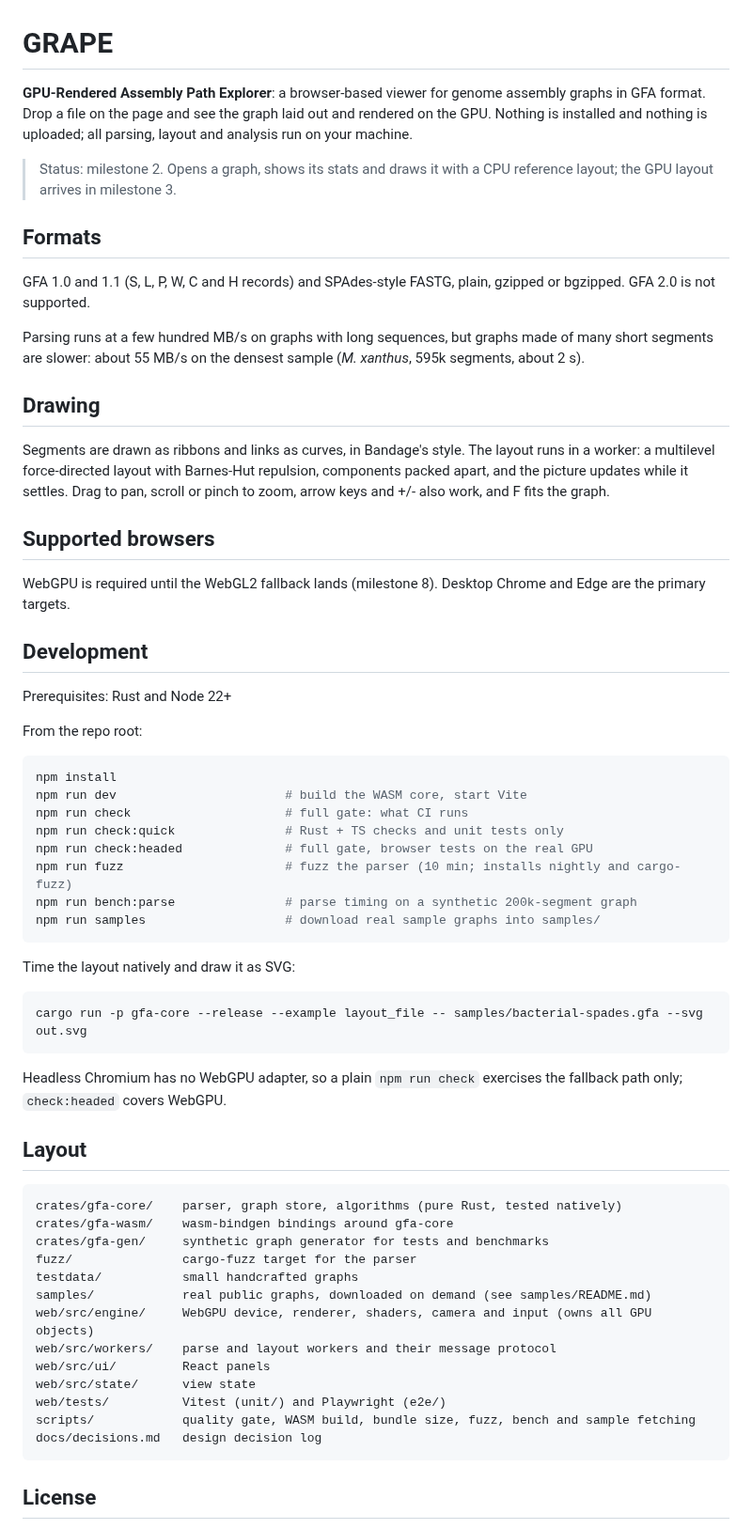
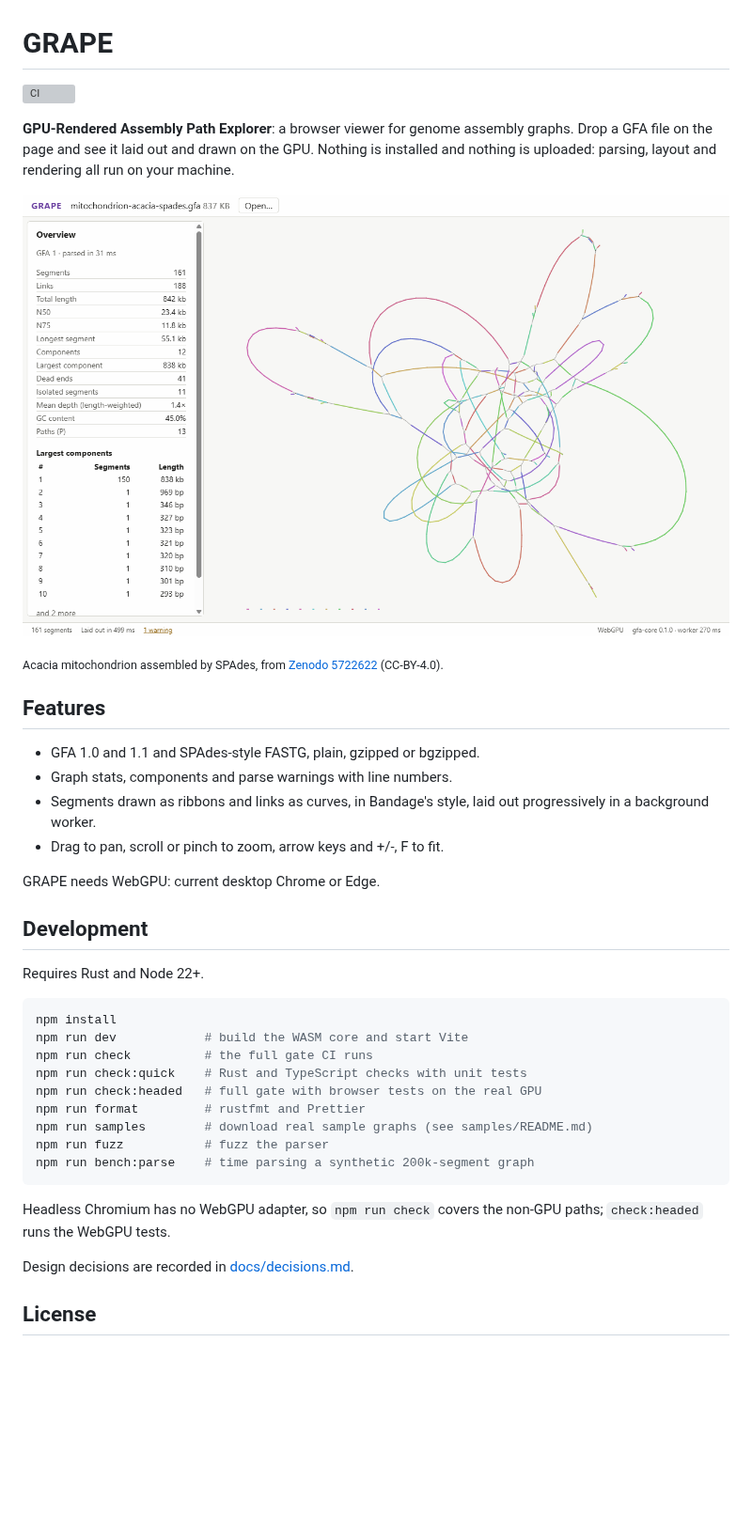
Before and after one commit to Vikmanou/GRAPE, a Markdown page: README.md, the part around one of its changes. Shown at 94% size. Rendered like a GitHub page; pictures changed too: docs/screenshot.png (added); blank space fills up the shorter version; grey boxes are pictures that could not be loaded.

Commit message:
Rewrite the readme with a ci badge and a screenshot

````diff
--- a/README.md
+++ b/README.md
@@ -1,78 +1,47 @@
 # GRAPE
 
-**GPU-Rendered Assembly Path Explorer**: a browser-based viewer for genome
-assembly graphs in GFA format. Drop a file on the page and see the graph laid
-out and rendered on the GPU. Nothing is installed and nothing is uploaded; all
-parsing, layout and analysis run on your machine.
+[![CI](https://github.com/Vikmanou/GRAPE/actions/workflows/ci.yml/badge.svg)](https://github.com/Vikmanou/GRAPE/actions/workflows/ci.yml)
 
-> Status: milestone 2. Opens a graph, shows its stats and draws it with a
-> CPU reference layout; the GPU layout arrives in milestone 3.
+**GPU-Rendered Assembly Path Explorer**: a browser viewer for genome assembly
+graphs. Drop a GFA file on the page and see it laid out and drawn on the GPU.
+Nothing is installed and nothing is uploaded: parsing, layout and rendering
+all run on your machine.
 
-## Formats
+![GRAPE showing an Acacia mitochondrion assembly graph](docs/screenshot.png)
 
-GFA 1.0 and 1.1 (S, L, P, W, C and H records) and SPAdes-style FASTG, plain,
-gzipped or bgzipped. GFA 2.0 is not supported.
+<sub>Acacia mitochondrion assembled by SPAdes, from
+[Zenodo 5722622](https://doi.org/10.5281/zenodo.5722622) (CC-BY-4.0).</sub>
 
-Parsing runs at a few hundred MB/s on graphs with long sequences, but graphs
-made of many short segments are slower: about 55 MB/s on the densest sample
-(_M. xanthus_, 595k segments, about 2 s).
+## Features
 
-## Drawing
+- GFA 1.0 and 1.1 and SPAdes-style FASTG, plain, gzipped or bgzipped.
+- Graph stats, components and parse warnings with line numbers.
+- Segments drawn as ribbons and links as curves, in Bandage's style, laid out
+  progressively in a background worker.
+- Drag to pan, scroll or pinch to zoom, arrow keys and +/-, F to fit.
 
-Segments are drawn as ribbons and links as curves, in Bandage's style. The
-layout runs in a worker: a multilevel force-directed layout with Barnes-Hut
-repulsion, components packed apart, and the picture updates while it
-settles. Drag to pan, scroll or pinch to zoom, arrow keys and +/- also work,
-and F fits the graph.
-
-## Supported browsers
-
-WebGPU is required until the WebGL2 fallback lands (milestone 8). Desktop
-Chrome and Edge are the primary targets.
+GRAPE needs WebGPU: current desktop Chrome or Edge.
 
 ## Development
 
-Prerequisites: Rust and Node 22+
-
-From the repo root:
+Requires Rust and Node 22+.
 
 ```sh
 npm install
-npm run dev                       # build the WASM core, start Vite
-npm run check                     # full gate: what CI runs
-npm run check:quick               # Rust + TS checks and unit tests only
-npm run check:headed              # full gate, browser tests on the real GPU
-npm run fuzz                      # fuzz the parser (10 min; installs nightly and cargo-fuzz)
-npm run bench:parse               # parse timing on a synthetic 200k-segment graph
-npm run samples                   # download real sample graphs into samples/
+npm run dev            # build the WASM core and start Vite
+npm run check          # the full gate CI runs
+npm run check:quick    # Rust and TypeScript checks with unit tests
+npm run check:headed   # full gate with browser tests on the real GPU
+npm run format         # rustfmt and Prettier
+npm run samples        # download real sample graphs (see samples/README.md)
+npm run fuzz           # fuzz the parser
+npm run bench:parse    # time parsing a synthetic 200k-segment graph
 ```
 
-Time the layout natively and draw it as SVG:
+Headless Chromium has no WebGPU adapter, so `npm run check` covers the
+non-GPU paths; `check:headed` runs the WebGPU tests.
 
-```sh
-cargo run -p gfa-core --release --example layout_file -- samples/bacterial-spades.gfa --svg out.svg
-```
-
-Headless Chromium has no WebGPU adapter, so a plain `npm run check` exercises
-the fallback path only; `check:headed` covers WebGPU.
-
-## Layout
-
-```
-crates/gfa-core/    parser, graph store, algorithms (pure Rust, tested natively)
-crates/gfa-wasm/    wasm-bindgen bindings around gfa-core
-crates/gfa-gen/     synthetic graph generator for tests and benchmarks
-fuzz/               cargo-fuzz target for the parser
-testdata/           small handcrafted graphs
-samples/            real public graphs, downloaded on demand (see samples/README.md)
-web/src/engine/     WebGPU device, renderer, shaders, camera and input (owns all GPU objects)
-web/src/workers/    parse and layout workers and their message protocol
-web/src/ui/         React panels
-web/src/state/      view state
-web/tests/          Vitest (unit/) and Playwright (e2e/)
-scripts/            quality gate, WASM build, bundle size, fuzz, bench and sample fetching
-docs/decisions.md   design decision log
-```
+Design decisions are recorded in [docs/decisions.md](docs/decisions.md).
 
 ## License
 
````
Also changed, not shown: other parts of README.md (+1 -1 lines).
